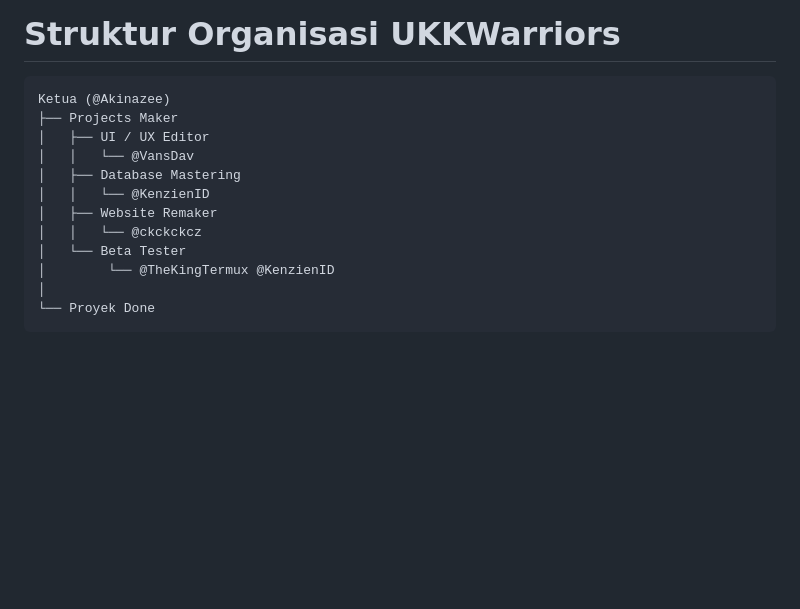
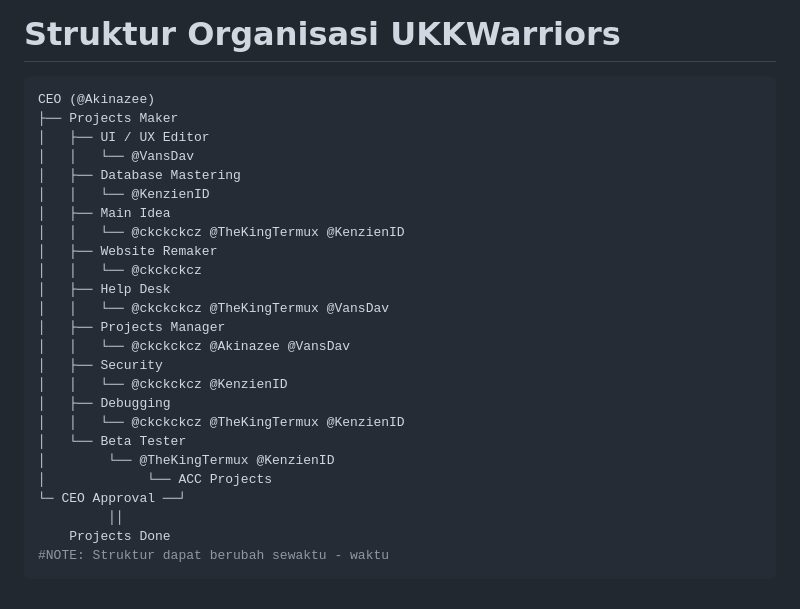
Before and after one commit to UKKWariors/Website-Pengaduan-Masyarakat, a Markdown page: README.md, the part around the change. Drawn GitHub-style; blank space fills up the shorter version.

````diff
--- a/README.md
+++ b/README.md
@@ -74,16 +74,29 @@ Disini tempatnya projects UKK tentang `Pembuatan Website Pengaduan Masyarakat` b
 # Struktur Organisasi UKKWarriors
 
 ```console
-Ketua (@Akinazee)
+CEO (@Akinazee)
 ├── Projects Maker
 │   ├── UI / UX Editor
 │   │   └── @VansDav
 │   ├── Database Mastering
 │   │   └── @KenzienID
+│   ├── Main Idea
+│   │   └── @ckckckcz @TheKingTermux @KenzienID
 │   ├── Website Remaker
 │   │   └── @ckckckcz
+│   ├── Help Desk
+│   │   └── @ckckckcz @TheKingTermux @VansDav
+│   ├── Projects Manager
+│   │   └── @ckckckcz @Akinazee @VansDav
+│   ├── Security
+│   │   └── @ckckckcz @KenzienID
+│   ├── Debugging
+│   │   └── @ckckckcz @TheKingTermux @KenzienID
 │   └── Beta Tester
 │        └── @TheKingTermux @KenzienID
-│
-└── Proyek Done
+│             └── ACC Projects
+└─ CEO Approval ──┘
+         ││
+    Projects Done
+#NOTE: Struktur dapat berubah sewaktu - waktu
 ```
````
